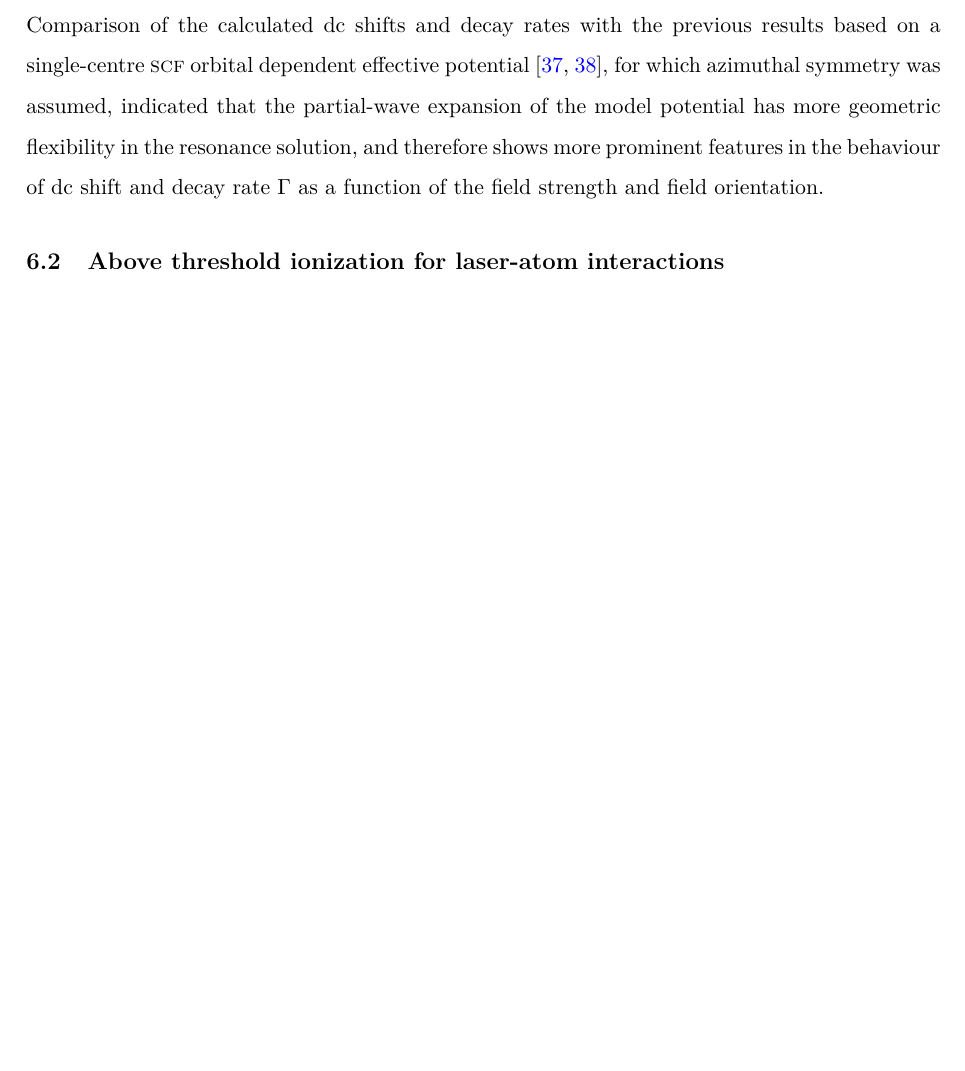
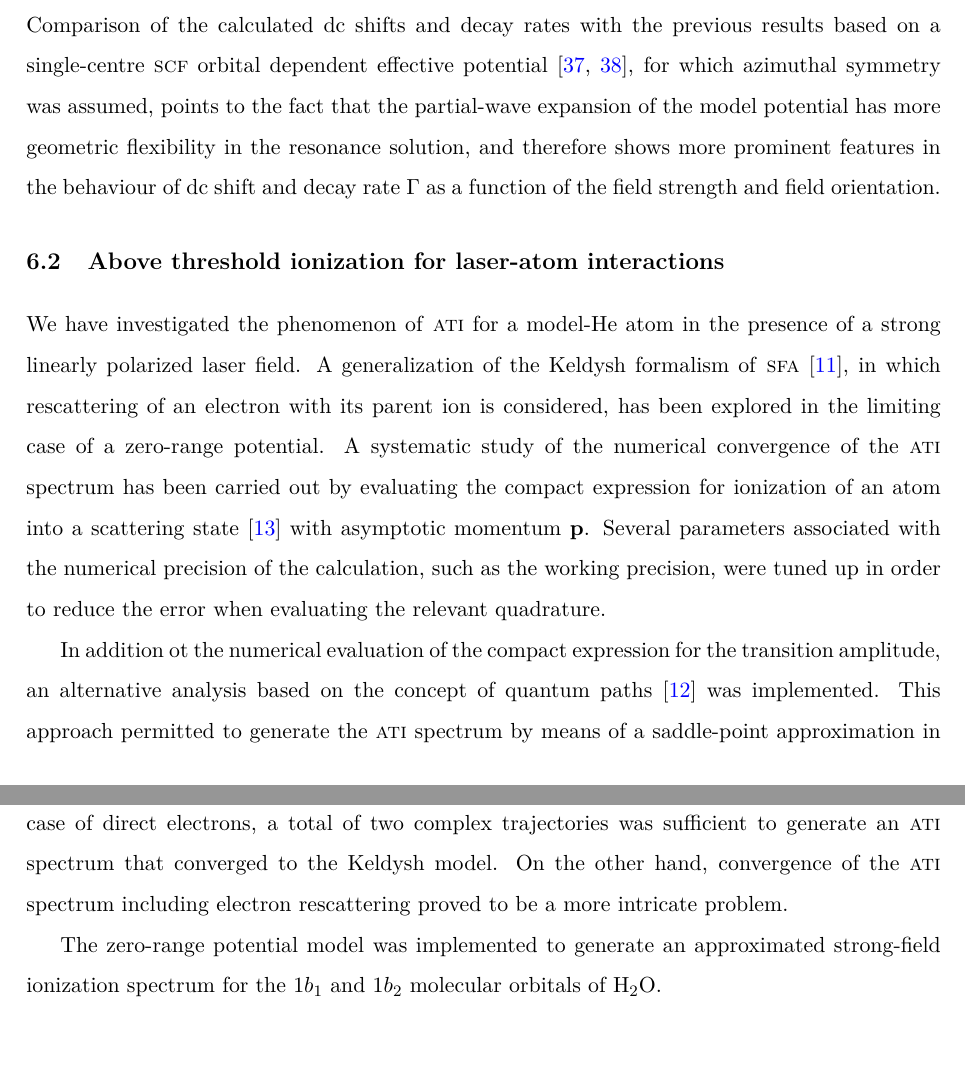
Before and after one commit to sariaslaso/dissertation, a LaTeX thesis (thesis.tex, which reads chapter-6.tex): part of page 99 of 109 before the commit and two parts of pages 99 and 100 of 110 after it, the two joined at a grey line, cut so that both start at the same text, the shorter picture padded with empty space. Compiled offline with pdfLaTeX.

Commit message:
ATI section of the conclusions

```diff
--- a/chapter-6.tex
+++ b/chapter-6.tex
@@ -122,25 +121,49 @@ scheme~\cite{RissMeyer_1993}. Comparison of the calculated dc shifts
 and decay rates with the previous results based on a single-centre
 \textsc{scf} orbital dependent effective
 potential~\cite{sarias_2016,sarias_2017}, for which azimuthal symmetry
-was assumed, indicated that the partial-wave expansion of the model
-potential has more geometric flexibility in the resonance solution,
-and therefore shows more prominent features in the behaviour of dc
-shift and decay rate $\Gamma$ as a function of the field strength and
-field orientation.
-
-
-
-
-
-
-
-% results from comparing the field-free problem with other calculations
-% overall remarks of the numerical results, comparison with ECS technique
-
+was assumed, points to the fact that the partial-wave expansion of the
+model potential has more geometric flexibility in the resonance
+solution, and therefore shows more prominent features in the behaviour
+of dc shift and decay rate $\Gamma$ as a function of the field
+strength and field orientation.
 
 
 \section{Above threshold ionization for laser-atom interactions}
 \label{ch:ati_results}
+
+We have investigated the phenomenon of \textsc{ati} for a model-He
+atom in the presence of a strong linearly polarized laser field. A
+generalization of the Keldysh formalism of
+\textsc{sfa}~\cite{KeldyshSFA}, in which rescattering of an electron
+with its parent ion is considered, has been explored in the limiting
+case of a zero-range potential. A systematic study of the numerical
+convergence of the \textsc{ati} spectrum has been carried out by
+evaluating the compact expression for ionization of an atom into a
+scattering state~\cite{Kopold_1997sfa} with asymptotic momentum
+$\mathbf{p}$. Several parameters associated with the numerical
+precision of the calculation, such as the working precision, were
+tuned up in order to reduce the error when evaluating the relevant
+quadrature.
+
+In addition ot the numerical evaluation of the compact expression for
+the transition amplitude, an alternative analysis based on the concept
+of quantum paths~\cite{KopoldOptComm2000} was implemented. This
+approach permitted to generate the \textsc{ati} spectrum by means of a
+saddle-point approximation in which a coherent sum over a reduced
+number of complex trajectories was carried out. For the case of direct
+electrons, a total of two complex trajectories was sufficient to
+generate an \textsc{ati} spectrum that converged to the Keldysh
+model. On the other hand, convergence of the \textsc{ati} spectrum
+including electron rescattering proved to be a more intricate problem.
+
+
+% how it could be extended to a more sophisticated calculation
+% beyond linear polarization
+The zero-range potential model was implemented to generate an
+approximated strong-field ionization spectrum for the $1b_{1}$ and
+$1b_{2}$ molecular orbitals of H$_{2}$O.
+
+
 
 
 
```
Also changed, not shown: chapter-6.tex (15 more changed lines).
